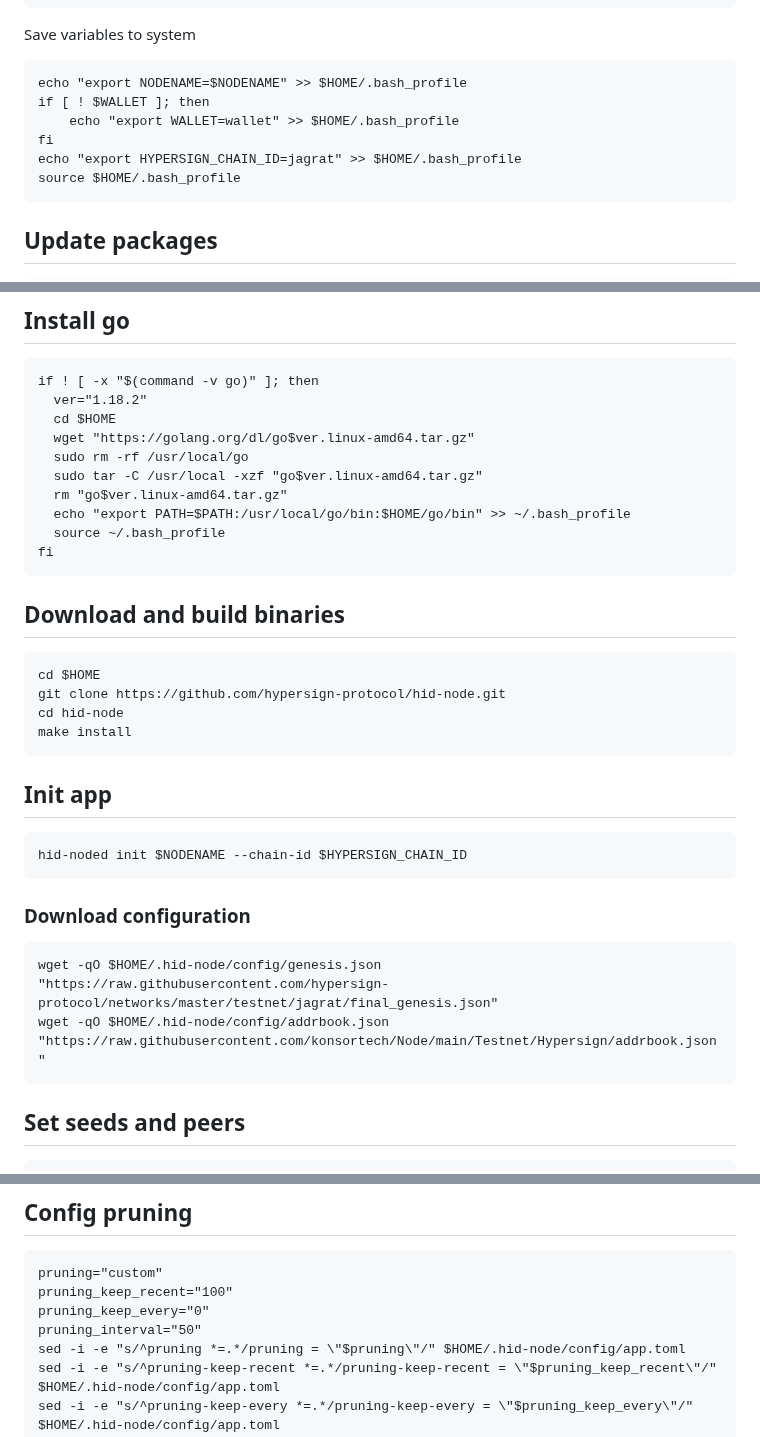
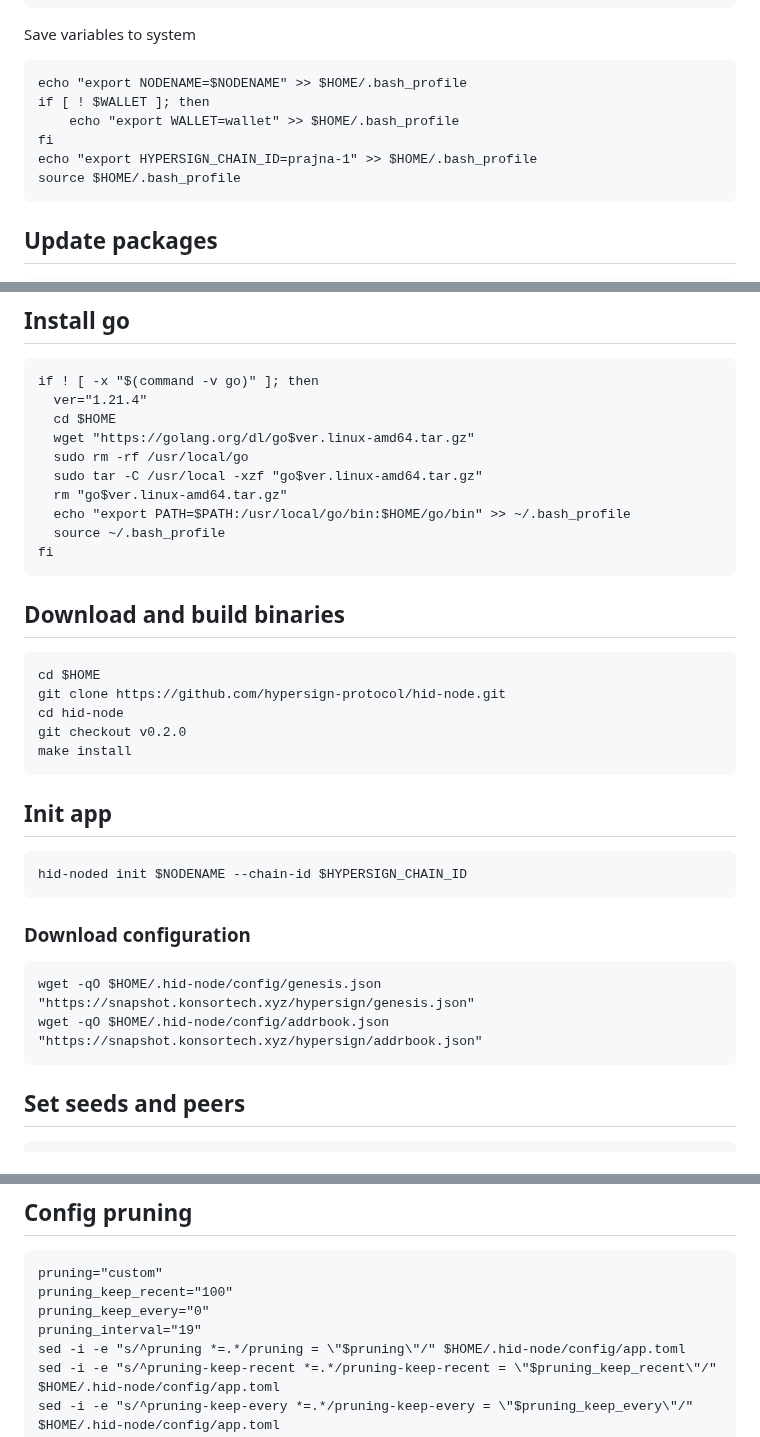
Before and after one commit to konsortech/Node, a Markdown page: Testnet/Hypersign/readme.md, 3 parts joined by grey strips. Rendered like a GitHub page.

````diff
--- a/Testnet/Hypersign/readme.md
+++ b/Testnet/Hypersign/readme.md
@@ -12,7 +12,7 @@ echo "export NODENAME=$NODENAME" >> $HOME/.bash_profile
 if [ ! $WALLET ]; then
 	echo "export WALLET=wallet" >> $HOME/.bash_profile
 fi
-echo "export HYPERSIGN_CHAIN_ID=jagrat" >> $HOME/.bash_profile
+echo "export HYPERSIGN_CHAIN_ID=prajna-1" >> $HOME/.bash_profile
 source $HOME/.bash_profile
 ```
 
@@ -29,7 +29,7 @@ sudo apt install curl build-essential git wget jq make gcc tmux net-tools ccze -
 ## Install go
 ```
 if ! [ -x "$(command -v go)" ]; then
-  ver="1.18.2"
+  ver="1.21.4"
   cd $HOME
   wget "https://golang.org/dl/go$ver.linux-amd64.tar.gz"
   sudo rm -rf /usr/local/go
@@ -45,6 +45,7 @@ fi
 cd $HOME
 git clone https://github.com/hypersign-protocol/hid-node.git
 cd hid-node
+git checkout v0.2.0
 make install
 ```
 
@@ -55,8 +56,8 @@ hid-noded init $NODENAME --chain-id $HYPERSIGN_CHAIN_ID
 
 ### Download configuration
 ```
-wget -qO $HOME/.hid-node/config/genesis.json "https://raw.githubusercontent.com/hypersign-protocol/networks/master/testnet/jagrat/final_genesis.json"
-wget -qO $HOME/.hid-node/config/addrbook.json "https://raw.githubusercontent.com/konsortech/Node/main/Testnet/Hypersign/addrbook.json"
+wget -qO $HOME/.hid-node/config/genesis.json "https://snapshot.konsortech.xyz/hypersign/genesis.json"
+wget -qO $HOME/.hid-node/config/addrbook.json "https://snapshot.konsortech.xyz/hypersign/addrbook.json"
 ```
 
 ## Set seeds and peers
@@ -77,7 +78,7 @@ sed -i -e "s/^indexer *=.*/indexer = \"$indexer\"/" $HOME/.hid-node/config/confi
 pruning="custom"
 pruning_keep_recent="100"
 pruning_keep_every="0"
-pruning_interval="50"
+pruning_interval="19"
 sed -i -e "s/^pruning *=.*/pruning = \"$pruning\"/" $HOME/.hid-node/config/app.toml
 sed -i -e "s/^pruning-keep-recent *=.*/pruning-keep-recent = \"$pruning_keep_recent\"/" $HOME/.hid-node/config/app.toml
 sed -i -e "s/^pruning-keep-every *=.*/pruning-keep-every = \"$pruning_keep_every\"/" $HOME/.hid-node/config/app.toml
````
Also changed, not shown: other parts of Testnet/Hypersign/readme.md (+1 -1 lines).
